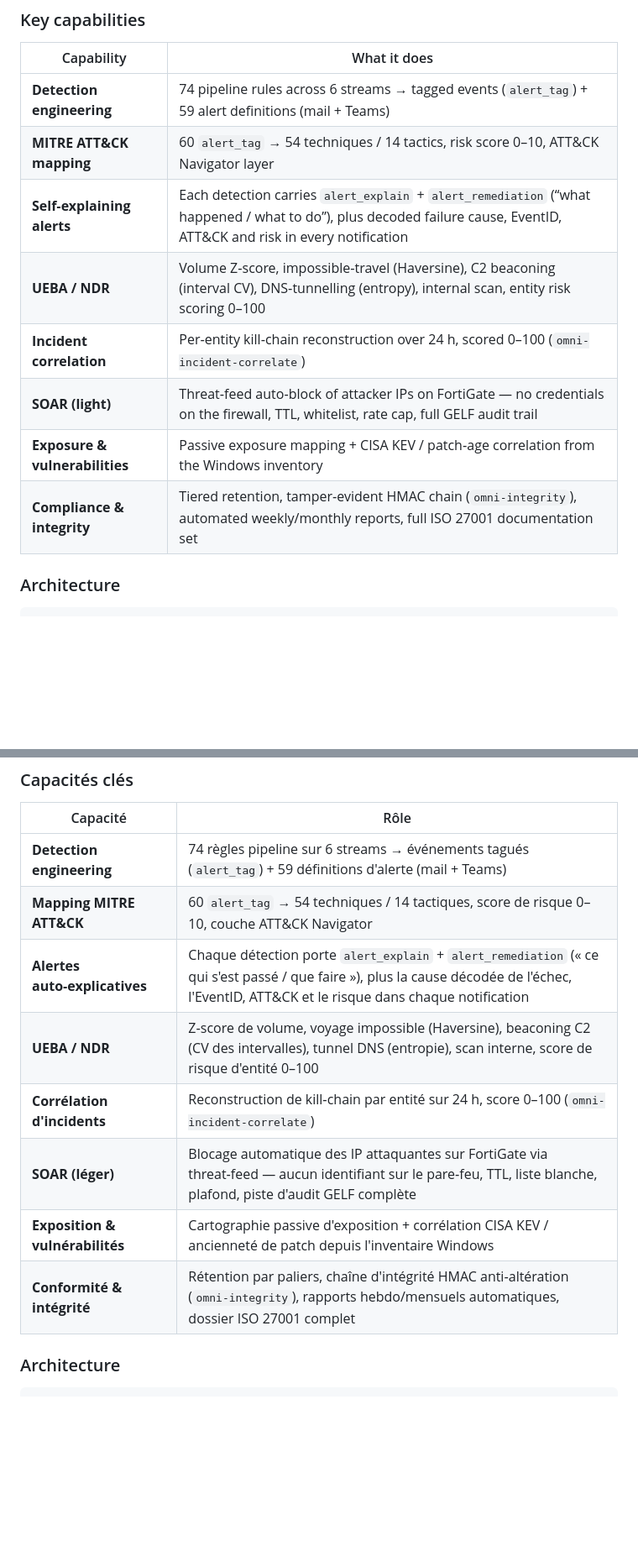
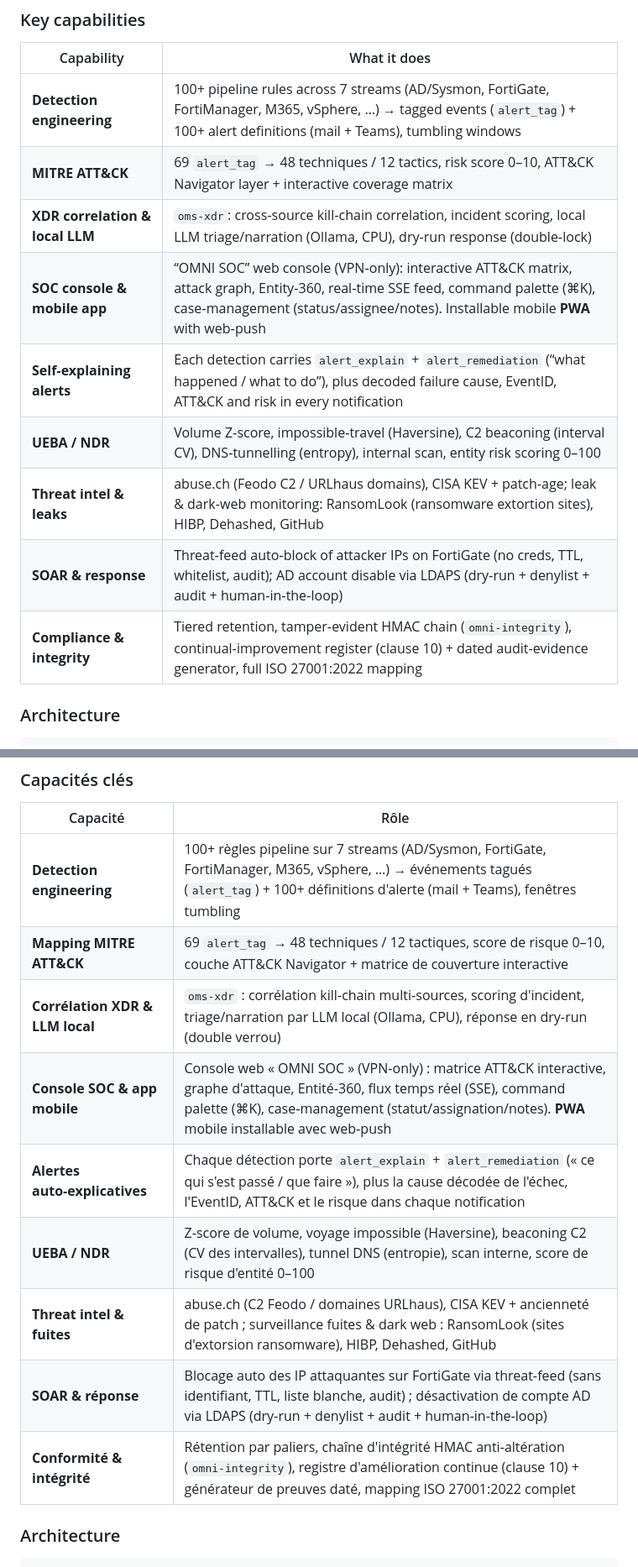
Before and after one commit to jmorin-info/omnitech-siem-setup, a Markdown page: README.md, 2 parts joined by grey strips. Shown at 84% size. Drawn GitHub-style; blank space fills up the shorter version.

Commit message:
docs: README (EN/FR) a jour - console SOC, PWA, XDR, threat intel/fuites, reponse AD, ISO clause 10

```diff
--- a/README.md
+++ b/README.md
@@ -34,14 +34,15 @@ Everything is code. Every script is **idempotent** (safe to re‑run) and stops
 
 | Capability | What it does |
 |---|---|
-| **Detection engineering** | 74 pipeline rules across 6 streams → tagged events (`alert_tag`) + 59 alert definitions (mail + Teams) |
-| **MITRE ATT&CK mapping** | 60 `alert_tag` → 54 techniques / 14 tactics, risk score 0–10, ATT&CK Navigator layer |
+| **Detection engineering** | 100+ pipeline rules across 7 streams (AD/Sysmon, FortiGate, FortiManager, M365, vSphere, …) → tagged events (`alert_tag`) + 100+ alert definitions (mail + Teams), tumbling windows |
+| **MITRE ATT&CK** | 69 `alert_tag` → 48 techniques / 12 tactics, risk score 0–10, ATT&CK Navigator layer + interactive coverage matrix |
+| **XDR correlation & local LLM** | `oms-xdr`: cross‑source kill‑chain correlation, incident scoring, local LLM triage/narration (Ollama, CPU), dry‑run response (double‑lock) |
+| **SOC console & mobile app** | “OMNI SOC” web console (VPN‑only): interactive ATT&CK matrix, attack graph, Entity‑360, real‑time SSE feed, command palette (⌘K), case‑management (status/assignee/notes). Installable mobile **PWA** with web‑push |
 | **Self‑explaining alerts** | Each detection carries `alert_explain` + `alert_remediation` (“what happened / what to do”), plus decoded failure cause, EventID, ATT&CK and risk in every notification |
 | **UEBA / NDR** | Volume Z‑score, impossible‑travel (Haversine), C2 beaconing (interval CV), DNS‑tunnelling (entropy), internal scan, entity risk scoring 0–100 |
-| **Incident correlation** | Per‑entity kill‑chain reconstruction over 24 h, scored 0–100 (`omni-incident-correlate`) |
-| **SOAR (light)** | Threat‑feed auto‑block of attacker IPs on FortiGate — no credentials on the firewall, TTL, whitelist, rate cap, full GELF audit trail |
-| **Exposure & vulnerabilities** | Passive exposure mapping + CISA KEV / patch‑age correlation from the Windows inventory |
-| **Compliance & integrity** | Tiered retention, tamper‑evident HMAC chain (`omni-integrity`), automated weekly/monthly reports, full ISO 27001 documentation set |
+| **Threat intel & leaks** | abuse.ch (Feodo C2 / URLhaus domains), CISA KEV + patch‑age; leak & dark‑web monitoring: RansomLook (ransomware extortion sites), HIBP, Dehashed, GitHub |
+| **SOAR & response** | Threat‑feed auto‑block of attacker IPs on FortiGate (no creds, TTL, whitelist, audit); AD account disable via LDAPS (dry‑run + denylist + audit + human‑in‑the‑loop) |
+| **Compliance & integrity** | Tiered retention, tamper‑evident HMAC chain (`omni-integrity`), continual‑improvement register (clause 10) + dated audit‑evidence generator, full ISO 27001:2022 mapping |
 
 ### Architecture
 
@@ -136,14 +137,15 @@ Tout est code. Chaque script est **idempotent** (rejouable sans danger) et s'arr
 
 | Capacité | Rôle |
 |---|---|
-| **Detection engineering** | 74 règles pipeline sur 6 streams → événements tagués (`alert_tag`) + 59 définitions d'alerte (mail + Teams) |
-| **Mapping MITRE ATT&CK** | 60 `alert_tag` → 54 techniques / 14 tactiques, score de risque 0–10, couche ATT&CK Navigator |
+| **Detection engineering** | 100+ règles pipeline sur 7 streams (AD/Sysmon, FortiGate, FortiManager, M365, vSphere, …) → événements tagués (`alert_tag`) + 100+ définitions d'alerte (mail + Teams), fenêtres tumbling |
+| **Mapping MITRE ATT&CK** | 69 `alert_tag` → 48 techniques / 12 tactiques, score de risque 0–10, couche ATT&CK Navigator + matrice de couverture interactive |
+| **Corrélation XDR & LLM local** | `oms-xdr` : corrélation kill‑chain multi‑sources, scoring d'incident, triage/narration par LLM local (Ollama, CPU), réponse en dry‑run (double verrou) |
+| **Console SOC & app mobile** | Console web « OMNI SOC » (VPN‑only) : matrice ATT&CK interactive, graphe d'attaque, Entité‑360, flux temps réel (SSE), command palette (⌘K), case‑management (statut/assignation/notes). **PWA** mobile installable avec web‑push |
 | **Alertes auto‑explicatives** | Chaque détection porte `alert_explain` + `alert_remediation` (« ce qui s'est passé / que faire »), plus la cause décodée de l'échec, l'EventID, ATT&CK et le risque dans chaque notification |
 | **UEBA / NDR** | Z‑score de volume, voyage impossible (Haversine), beaconing C2 (CV des intervalles), tunnel DNS (entropie), scan interne, score de risque d'entité 0–100 |
-| **Corrélation d'incidents** | Reconstruction de kill‑chain par entité sur 24 h, score 0–100 (`omni-incident-correlate`) |
-| **SOAR (léger)** | Blocage automatique des IP attaquantes sur FortiGate via threat‑feed — aucun identifiant sur le pare‑feu, TTL, liste blanche, plafond, piste d'audit GELF complète |
-| **Exposition & vulnérabilités** | Cartographie passive d'exposition + corrélation CISA KEV / ancienneté de patch depuis l'inventaire Windows |
-| **Conformité & intégrité** | Rétention par paliers, chaîne d'intégrité HMAC anti‑altération (`omni-integrity`), rapports hebdo/mensuels automatiques, dossier ISO 27001 complet |
+| **Threat intel & fuites** | abuse.ch (C2 Feodo / domaines URLhaus), CISA KEV + ancienneté de patch ; surveillance fuites & dark web : RansomLook (sites d'extorsion ransomware), HIBP, Dehashed, GitHub |
+| **SOAR & réponse** | Blocage auto des IP attaquantes sur FortiGate via threat‑feed (sans identifiant, TTL, liste blanche, audit) ; désactivation de compte AD via LDAPS (dry‑run + denylist + audit + human‑in‑the‑loop) |
+| **Conformité & intégrité** | Rétention par paliers, chaîne d'intégrité HMAC anti‑altération (`omni-integrity`), registre d'amélioration continue (clause 10) + générateur de preuves daté, mapping ISO 27001:2022 complet |
 
 ### Architecture
 
```
Also changed, not shown: other parts of README.md (+2 -2 lines).
